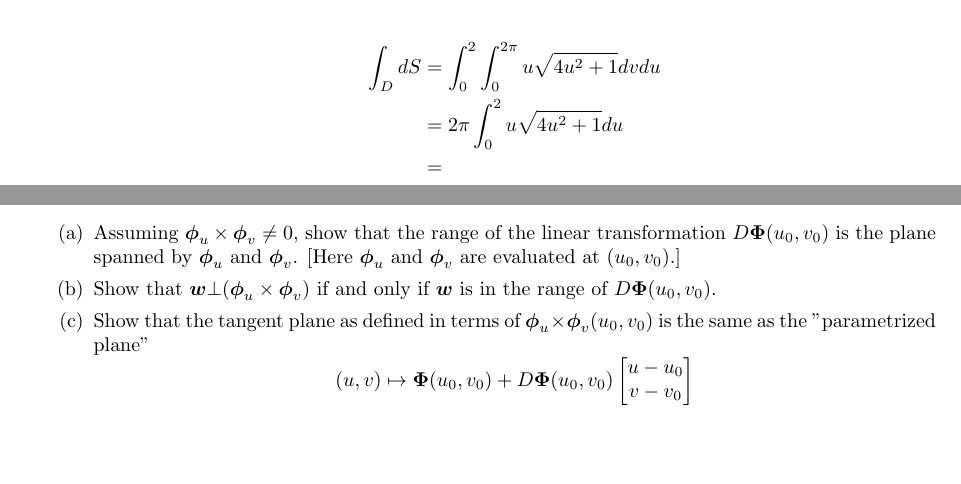
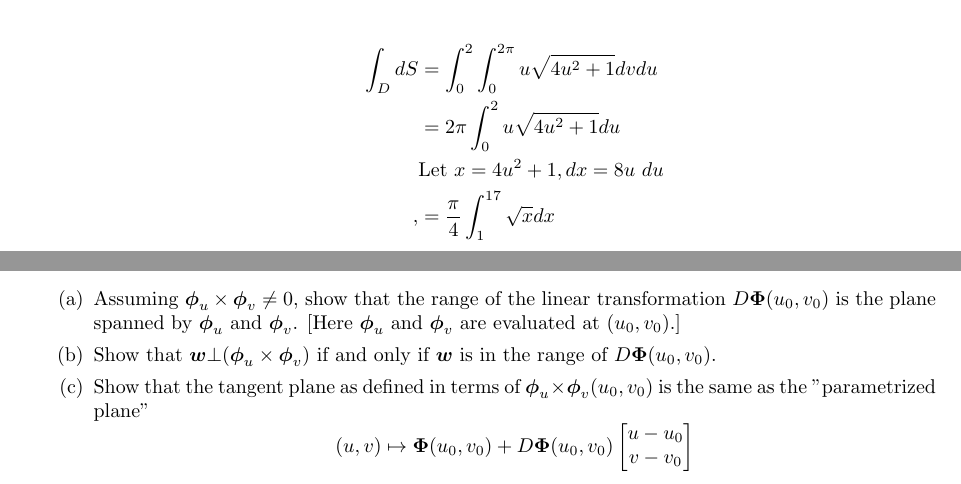
Before and after one commit to poonkeegan/school, a LaTeX document (matb42/a6.tex): two parts of pages 10 and 11 of 11, joined at a grey line, cut so that both start at the same text, the shorter picture padded with empty space. Compiled offline with pdfLaTeX.

Commit message:
Fri Mar  2 17:54:07 EST 2018

```diff
--- a/matb42/a6.tex
+++ b/matb42/a6.tex
@@ -193,7 +193,8 @@ Mar 6th 2018}
         \begin{align*}
             \int_D dS &= \int_0^2\int_0^{2\pi} u\sqrt{4u^2 +1} dv du \\
             &= 2\pi \int_0^2 u\sqrt{4u^2 + 1} du \\
-            &=
+            &\text{Let }x = 4u^2 + 1, dx = 8u\ du \\,
+            &= \frac{\pi}{4}\int_1^{17} \sqrt{x} dx
         \end{align*}
     \end{enumerate}
     \newpage
```
Also changed, not shown: matb42/a6.pdf.
